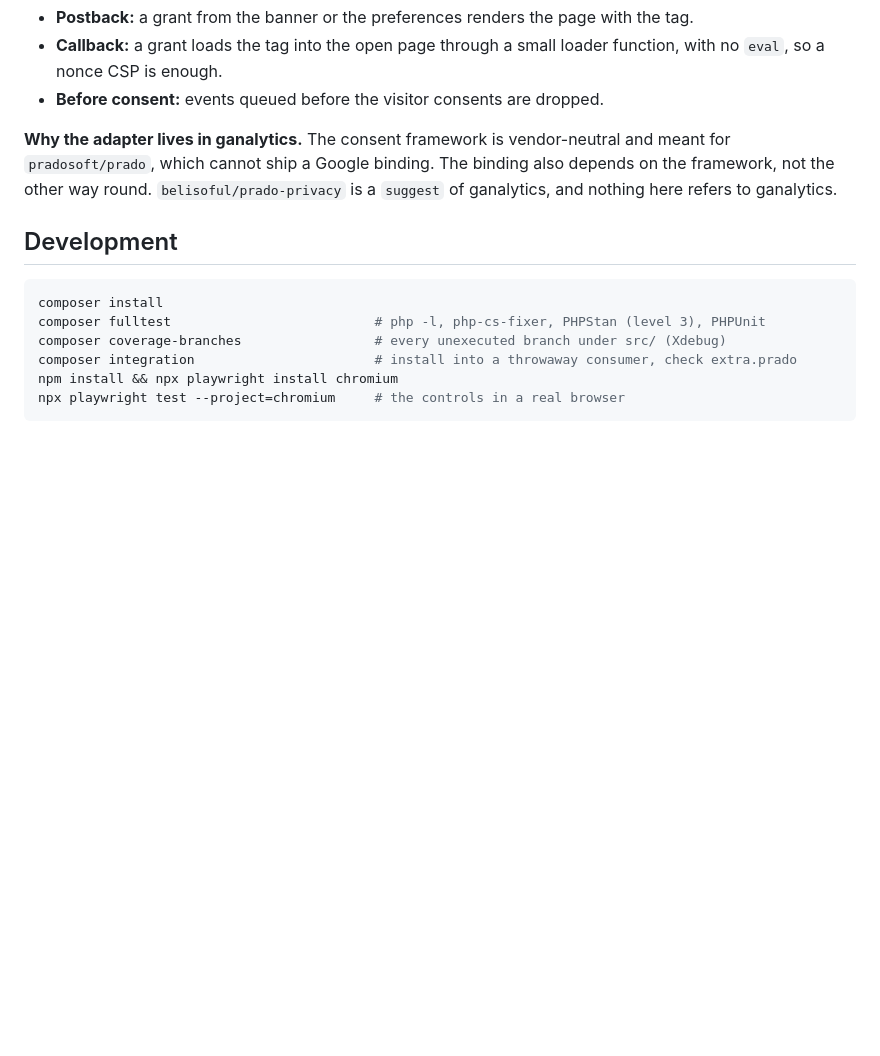
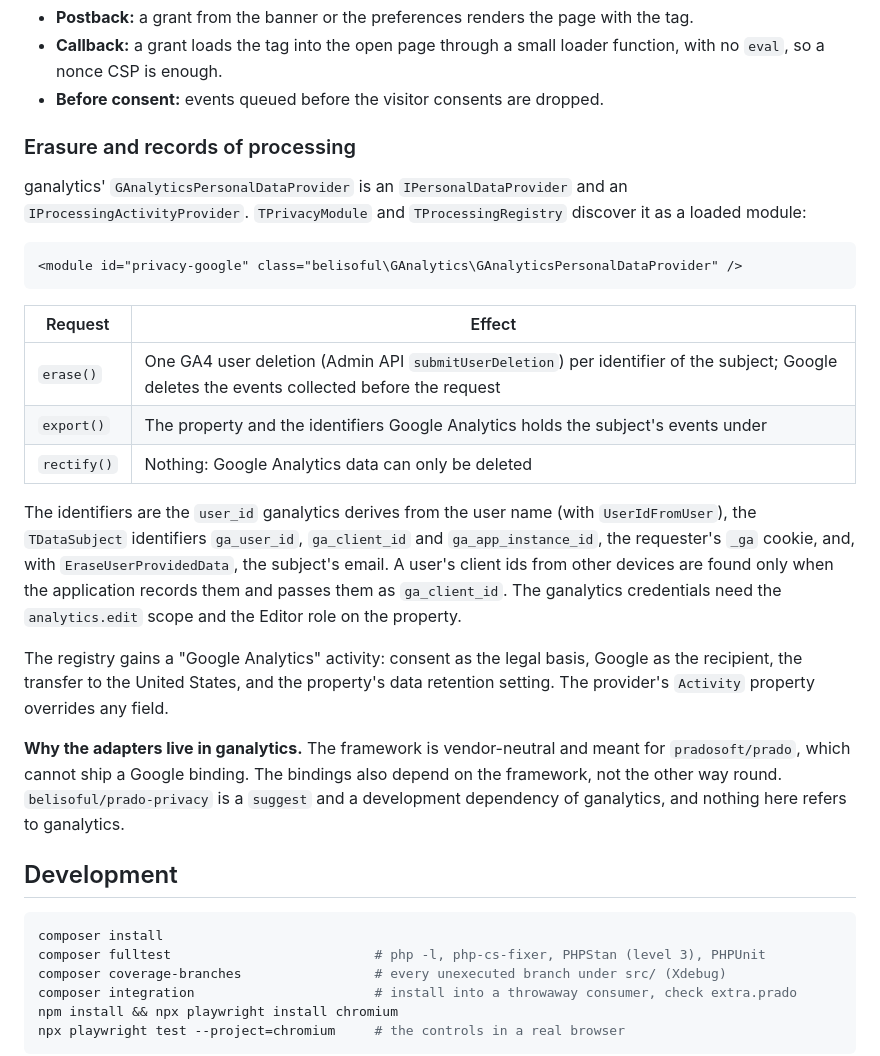
Before and after one commit to belisoful/prado-privacy, a Markdown page: README.md, the part around the change. Rendered like a GitHub page; blank space fills up the shorter version.

Commit message:
Document the Google Analytics erasure provider
belisoful/ganalytics now has GAnalyticsPersonalDataProvider, an
IPersonalDataProvider and IProcessingActivityProvider: erasure submits a GA4
user deletion per identifier of the subject, export lists the identifiers,
and the registry gains a Google Analytics activity. The README describes the
configuration, the identifiers and the scope it needs; the CHANGELOG records
it.

````diff
--- a/README.md
+++ b/README.md
@@ -355,10 +355,37 @@ Some EU regulators read those pings as processing that needs consent.
   `eval`, so a nonce CSP is enough.
 - **Before consent:** events queued before the visitor consents are dropped.
 
-**Why the adapter lives in ganalytics.** The consent framework is vendor-neutral and meant for
-`pradosoft/prado`, which cannot ship a Google binding. The binding also depends on the framework,
-not the other way round. `belisoful/prado-privacy` is a `suggest` of ganalytics, and nothing here
-refers to ganalytics.
+### Erasure and records of processing
+
+ganalytics' `GAnalyticsPersonalDataProvider` is an `IPersonalDataProvider` and an
+`IProcessingActivityProvider`. `TPrivacyModule` and `TProcessingRegistry` discover it as a loaded
+module:
+
+```xml
+<module id="privacy-google" class="belisoful\GAnalytics\GAnalyticsPersonalDataProvider" />
+```
+
+| Request | Effect |
+|---|---|
+| `erase()` | One GA4 user deletion (Admin API `submitUserDeletion`) per identifier of the subject; Google deletes the events collected before the request |
+| `export()` | The property and the identifiers Google Analytics holds the subject's events under |
+| `rectify()` | Nothing: Google Analytics data can only be deleted |
+
+The identifiers are the `user_id` ganalytics derives from the user name (with `UserIdFromUser`),
+the `TDataSubject` identifiers `ga_user_id`, `ga_client_id` and `ga_app_instance_id`, the
+requester's `_ga` cookie, and, with `EraseUserProvidedData`, the subject's email. A user's client
+ids from other devices are found only when the application records them and passes them as
+`ga_client_id`. The ganalytics credentials need the `analytics.edit` scope and the Editor role on
+the property.
+
+The registry gains a "Google Analytics" activity: consent as the legal basis, Google as the
+recipient, the transfer to the United States, and the property's data retention setting. The
+provider's `Activity` property overrides any field.
+
+**Why the adapters live in ganalytics.** The framework is vendor-neutral and meant for
+`pradosoft/prado`, which cannot ship a Google binding. The bindings also depend on the framework,
+not the other way round. `belisoful/prado-privacy` is a `suggest` and a development dependency of
+ganalytics, and nothing here refers to ganalytics.
 
 ## Development
 
````
Also changed, not shown: CHANGELOG.md (+2 -0 lines).
